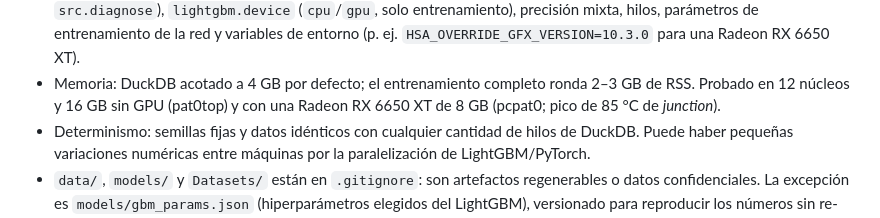
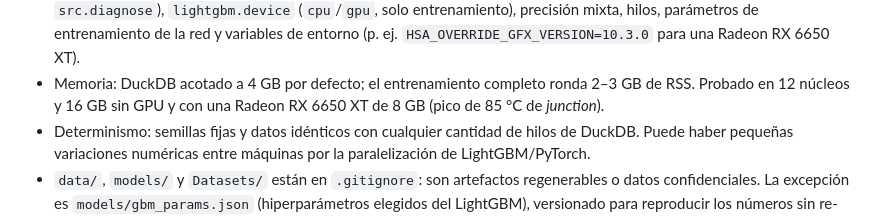
Before and after one commit to pat0nsio/uade-powertrain, a Markdown page: docs/DOCUMENTACION_TECNICA.md, the part around the change. Rendered like a GitHub page.

Commit message:
Documentación: sin nombres de máquinas

```diff
--- a/docs/DOCUMENTACION_TECNICA.md
+++ b/docs/DOCUMENTACION_TECNICA.md
@@ -726,7 +726,7 @@ uv pip install --python .venv -r requirements.txt     # torch CPU: --index-url h
   `src.diagnose`), `lightgbm.device` (`cpu`/`gpu`, solo entrenamiento), precisión mixta, hilos, parámetros de
   entrenamiento de la red y variables de entorno (p. ej. `HSA_OVERRIDE_GFX_VERSION=10.3.0` para una Radeon RX 6650 XT).
 - Memoria: DuckDB acotado a 4 GB por defecto; el entrenamiento completo ronda 2–3 GB de RSS. Probado en 12 núcleos y
-  16 GB sin GPU (pat0top) y con una Radeon RX 6650 XT de 8 GB (pcpat0; pico de 85 °C de *junction*).
+  16 GB sin GPU y con una Radeon RX 6650 XT de 8 GB (pico de 85 °C de *junction*).
 - Determinismo: semillas fijas y datos idénticos con cualquier cantidad de hilos de DuckDB. Puede haber pequeñas
   variaciones numéricas entre máquinas por la paralelización de LightGBM/PyTorch.
 - `data/`, `models/` y `Datasets/` están en `.gitignore`: son artefactos regenerables o datos confidenciales. La
```
